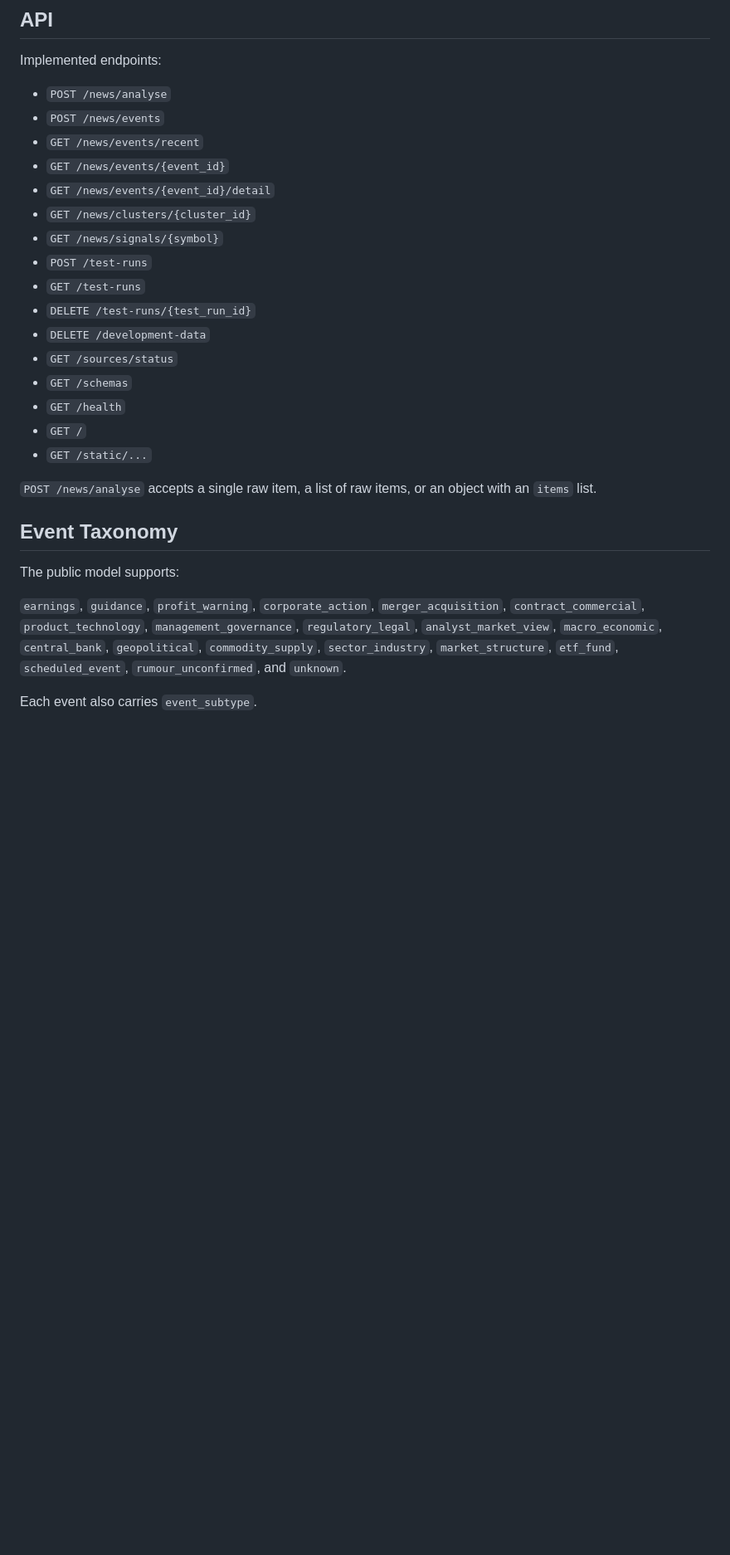
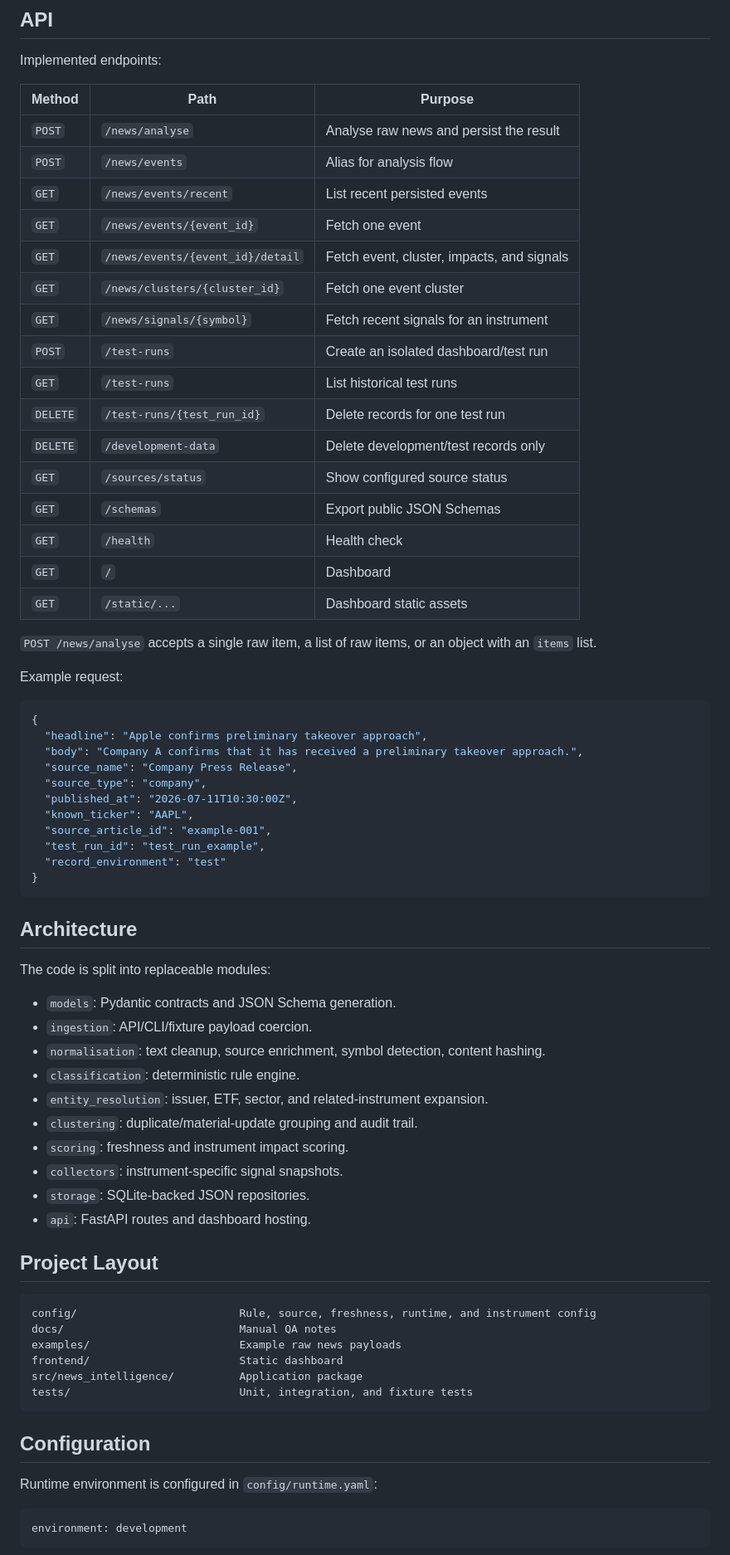
Before and after one commit to nicstreet/News-Intelligence-Dashboard, a Markdown page: README.md, the part around one of its changes. Shown at 83% size. Rendered like a GitHub page; blank space fills up the shorter version.

````diff
--- a/README.md
+++ b/README.md
@@ -57,29 +143,74 @@ The pipeline keeps direction, signed directional strength, confidence, quality,
 
 Implemented endpoints:
 
-- `POST /news/analyse`
-- `POST /news/events`
-- `GET /news/events/recent`
-- `GET /news/events/{event_id}`
-- `GET /news/events/{event_id}/detail`
-- `GET /news/clusters/{cluster_id}`
-- `GET /news/signals/{symbol}`
-- `POST /test-runs`
-- `GET /test-runs`
-- `DELETE /test-runs/{test_run_id}`
-- `DELETE /development-data`
-- `GET /sources/status`
-- `GET /schemas`
-- `GET /health`
-- `GET /`
-- `GET /static/...`
+| Method | Path | Purpose |
+| --- | --- | --- |
+| `POST` | `/news/analyse` | Analyse raw news and persist the result |
+| `POST` | `/news/events` | Alias for analysis flow |
+| `GET` | `/news/events/recent` | List recent persisted events |
+| `GET` | `/news/events/{event_id}` | Fetch one event |
+| `GET` | `/news/events/{event_id}/detail` | Fetch event, cluster, impacts, and signals |
+| `GET` | `/news/clusters/{cluster_id}` | Fetch one event cluster |
+| `GET` | `/news/signals/{symbol}` | Fetch recent signals for an instrument |
+| `POST` | `/test-runs` | Create an isolated dashboard/test run |
+| `GET` | `/test-runs` | List historical test runs |
+| `DELETE` | `/test-runs/{test_run_id}` | Delete records for one test run |
+| `DELETE` | `/development-data` | Delete development/test records only |
+| `GET` | `/sources/status` | Show configured source status |
+| `GET` | `/schemas` | Export public JSON Schemas |
+| `GET` | `/health` | Health check |
+| `GET` | `/` | Dashboard |
+| `GET` | `/static/...` | Dashboard static assets |
 
 `POST /news/analyse` accepts a single raw item, a list of raw items, or an object with an `items` list.
 
-## Event Taxonomy
+Example request:
 
-The public model supports:
+```json
+{
+  "headline": "Apple confirms preliminary takeover approach",
+  "body": "Company A confirms that it has received a preliminary takeover approach.",
+  "source_name": "Company Press Release",
+  "source_type": "company",
+  "published_at": "2026-07-11T10:30:00Z",
+  "known_ticker": "AAPL",
+  "source_article_id": "example-001",
+  "test_run_id": "test_run_example",
+  "record_environment": "test"
+}
+```
 
-`earnings`, `guidance`, `profit_warning`, `corporate_action`, `merger_acquisition`, `contract_commercial`, `product_technology`, `management_governance`, `regulatory_legal`, `analyst_market_view`, `macro_economic`, `central_bank`, `geopolitical`, `commodity_supply`, `sector_industry`, `market_structure`, `etf_fund`, `scheduled_event`, `rumour_unconfirmed`, and `unknown`.
+## Architecture
 
-Each event also carries `event_subtype`.
+The code is split into replaceable modules:
+
+- `models`: Pydantic contracts and JSON Schema generation.
+- `ingestion`: API/CLI/fixture payload coercion.
+- `normalisation`: text cleanup, source enrichment, symbol detection, content hashing.
+- `classification`: deterministic rule engine.
+- `entity_resolution`: issuer, ETF, sector, and related-instrument expansion.
+- `clustering`: duplicate/material-update grouping and audit trail.
+- `scoring`: freshness and instrument impact scoring.
+- `collectors`: instrument-specific signal snapshots.
+- `storage`: SQLite-backed JSON repositories.
+- `api`: FastAPI routes and dashboard hosting.
+
+## Project Layout
+
+```text
+config/                         Rule, source, freshness, runtime, and instrument config
+docs/                           Manual QA notes
+examples/                       Example raw news payloads
+frontend/                       Static dashboard
+src/news_intelligence/          Application package
+tests/                          Unit, integration, and fixture tests
+```
+
+## Configuration
+
+Runtime environment is configured in `config/runtime.yaml`:
+
+```yaml
+environment: development
+```
+
````
Also changed, not shown: other parts of README.md (+222 -59 lines).
